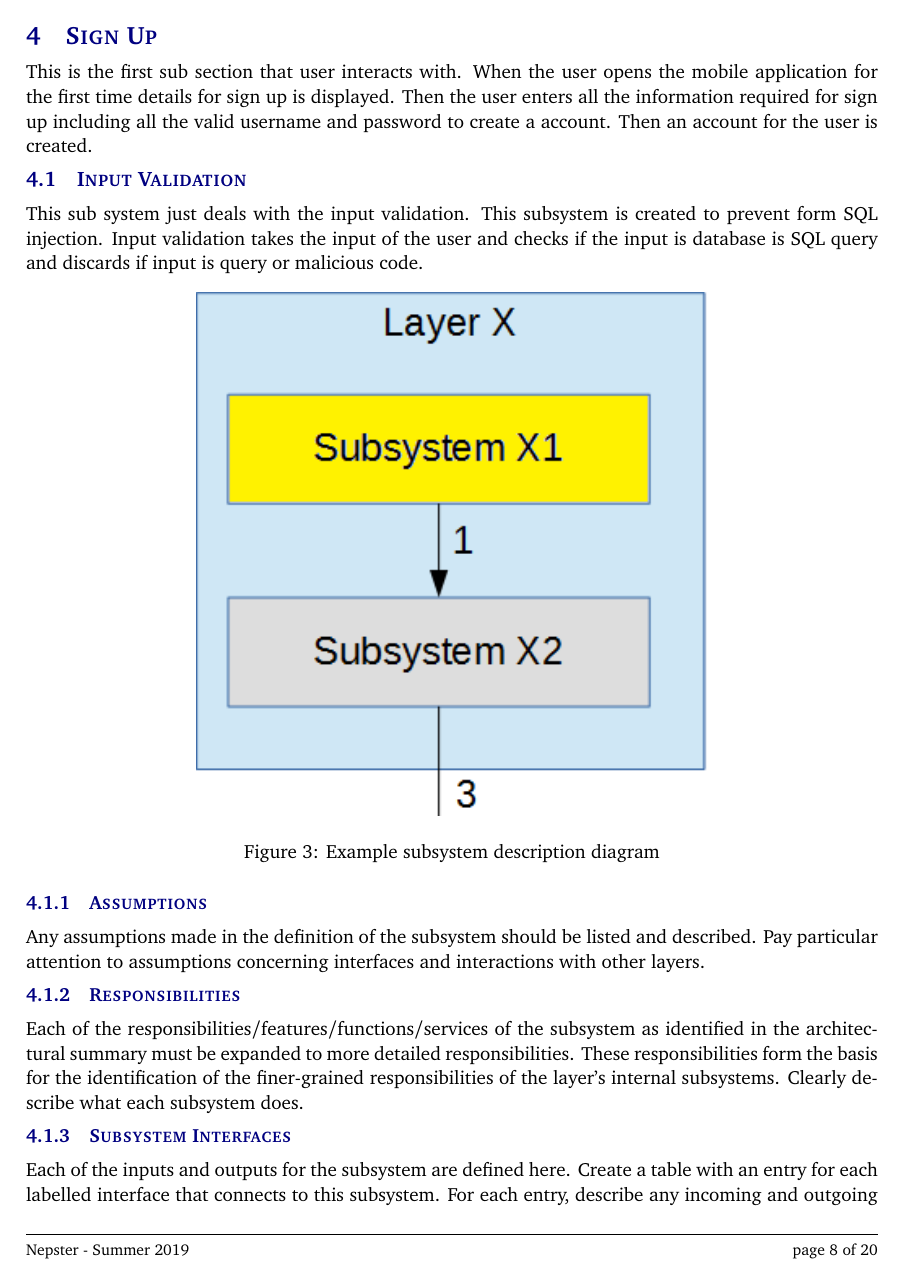
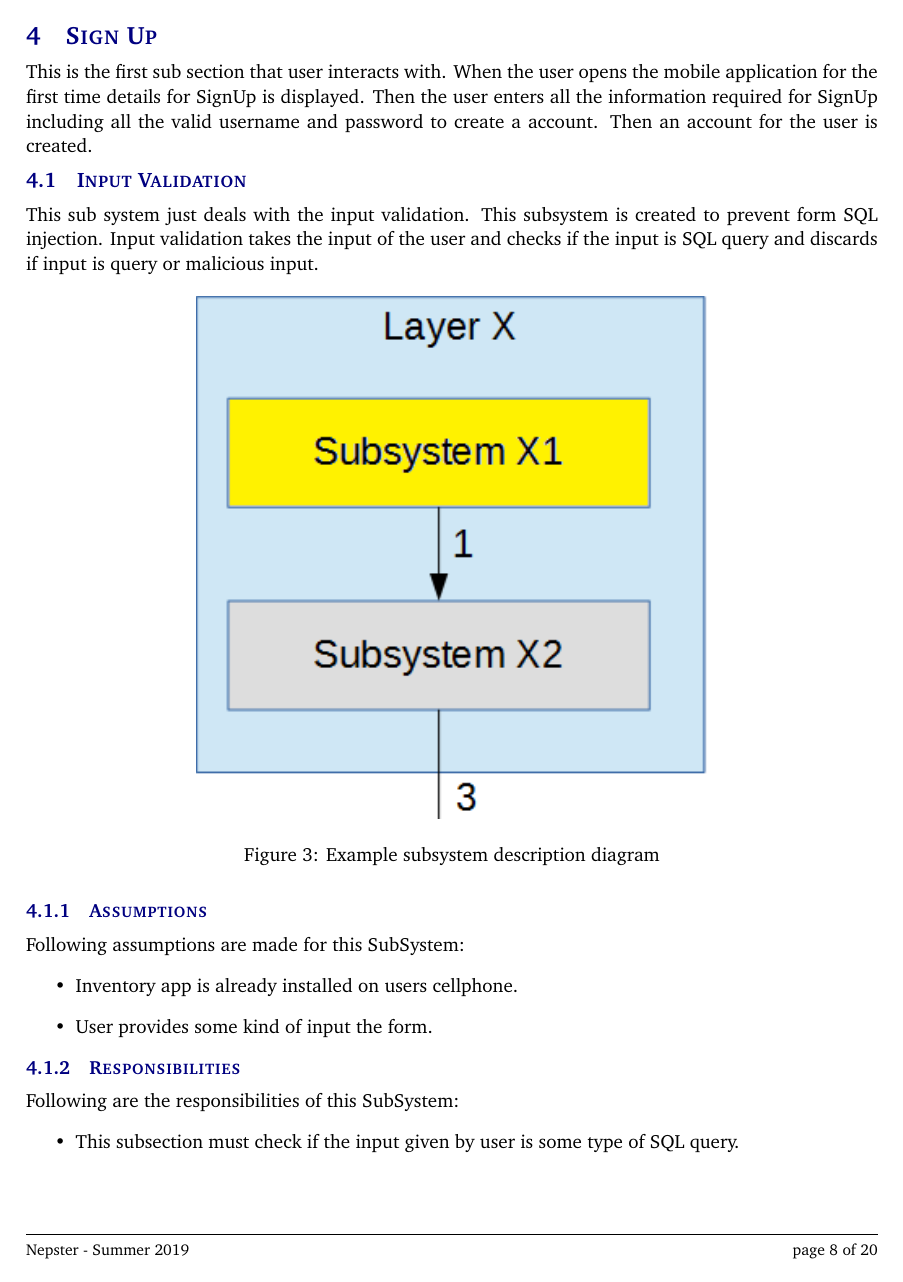
Before and after one commit to sudipkandel14/Architectural_design, a LaTeX document (architectural design specification latex/architectural_design_specification.tex, which reads architectural design specification latex/tex/x_layer_subsystems.tex): page 8 of 20. Compiled offline with pdfLaTeX.

Commit message:
assumptions written

```diff
--- a/architectural design specification latex/tex/x_layer_subsystems.tex
+++ b/architectural design specification latex/tex/x_layer_subsystems.tex
@@ -1,7 +1,7 @@
-This is the first sub section that user interacts with. When the user opens the mobile application for the first time details for sign up is displayed. Then the user enters all the information required for sign up including all the valid username and password to create a account. Then an account for the user is created.
+This is the first sub section that user interacts with. When the user opens the mobile application for the first time details for SignUp is displayed. Then the user enters all the information required for SignUp including all the valid username and password to create a account. Then an account for the user is created.
 
 \subsection{Input Validation}
-This sub system just deals with the input validation. This subsystem is created to prevent form SQL injection. Input validation takes the input of the user and checks if the input is database is SQL query and discards if input is query or malicious code.
+This sub system just deals with the input validation. This subsystem is created to prevent form SQL injection. Input validation takes the input of the user and checks if the input is SQL query and discards if input is query or malicious input.
 
 \begin{figure}[h!]
 	\centering
@@ -10,10 +10,17 @@ This sub system just deals with the input validation. This subsystem is created
 \end{figure}
 
 \subsubsection{Assumptions}
-Any assumptions made in the definition of the subsystem should be listed and described. Pay particular attention to assumptions concerning interfaces and interactions with other layers.
+Following assumptions are made for this SubSystem:
+\begin{itemize}
+    \item Inventory app is already installed on users cellphone.
+    \item User provides some kind of input the form.
+\end{itemize}
 
 \subsubsection{Responsibilities}
-Each of the responsibilities/features/functions/services of the subsystem as identified in the architectural summary must be expanded to more detailed responsibilities. These responsibilities form the basis for the identification of the finer-grained responsibilities of the layer's internal subsystems. Clearly describe what each subsystem does.
+Following are the responsibilities of this SubSystem:
+\begin{itemize}
+    \item This subsection must check if the input given by user is some type of SQL query.
+\end{itemize}
 
 \subsubsection{Subsystem Interfaces}
 Each of the inputs and outputs for the subsystem are defined here. Create a table with an entry for each labelled interface that connects to this subsystem. For each entry, describe any incoming and outgoing data elements will pass through this interface.
@@ -79,5 +107,0 @@ Each of the responsibilities/features/functions/services of the subsystem as ide
-\subsubsection{Subsystem Interfaces}
-Each of the inputs and outputs for the subsystem are defined here. Create a table with an entry for each labelled interface that connects to this subsystem. For each entry, describe any incoming and outgoing data elements will pass through this interface.
-
-\begin {table}[H]
-\caption {Subsystem interfaces}
```
Also changed, not shown: architectural design specification latex/tex/x_layer_subsystems.tex (67 more changed lines).
